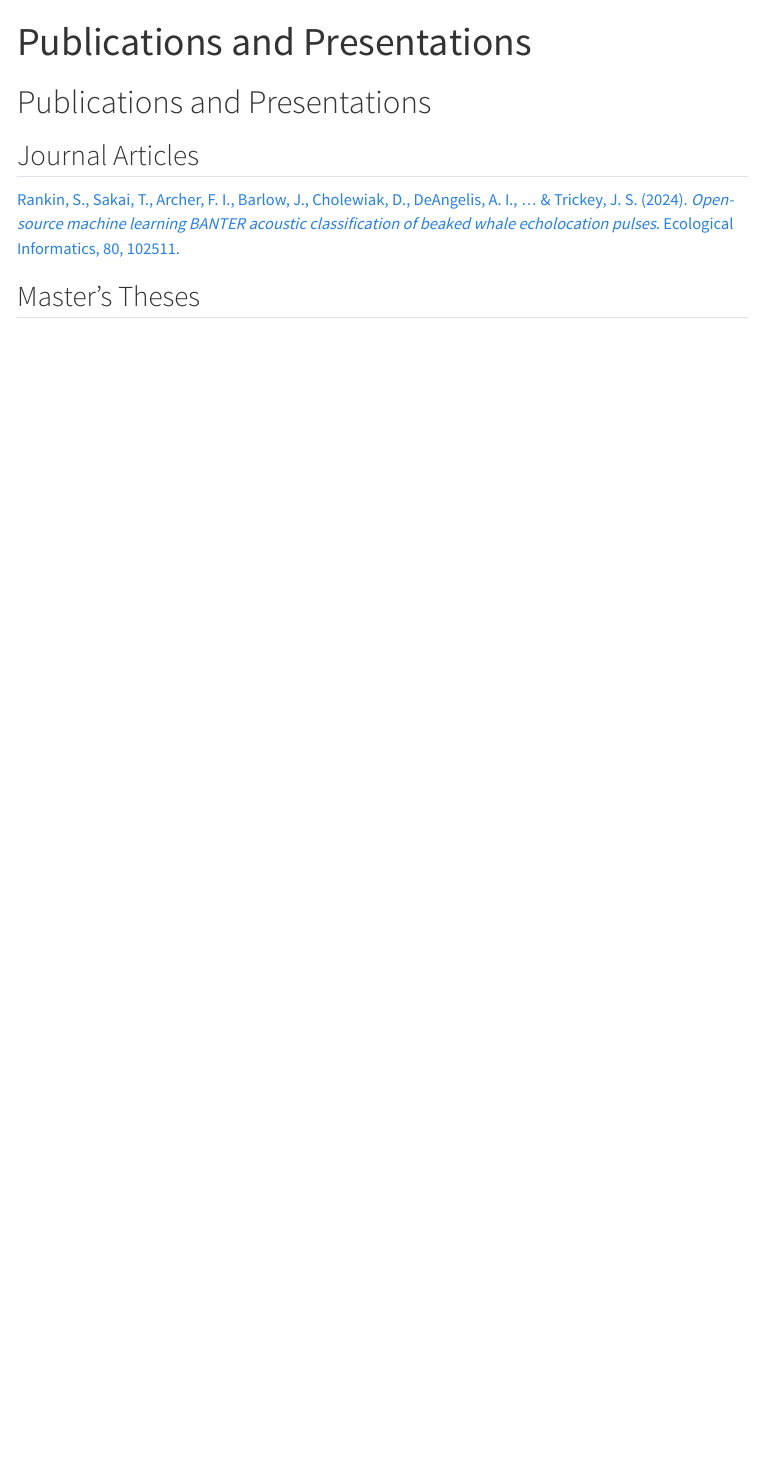
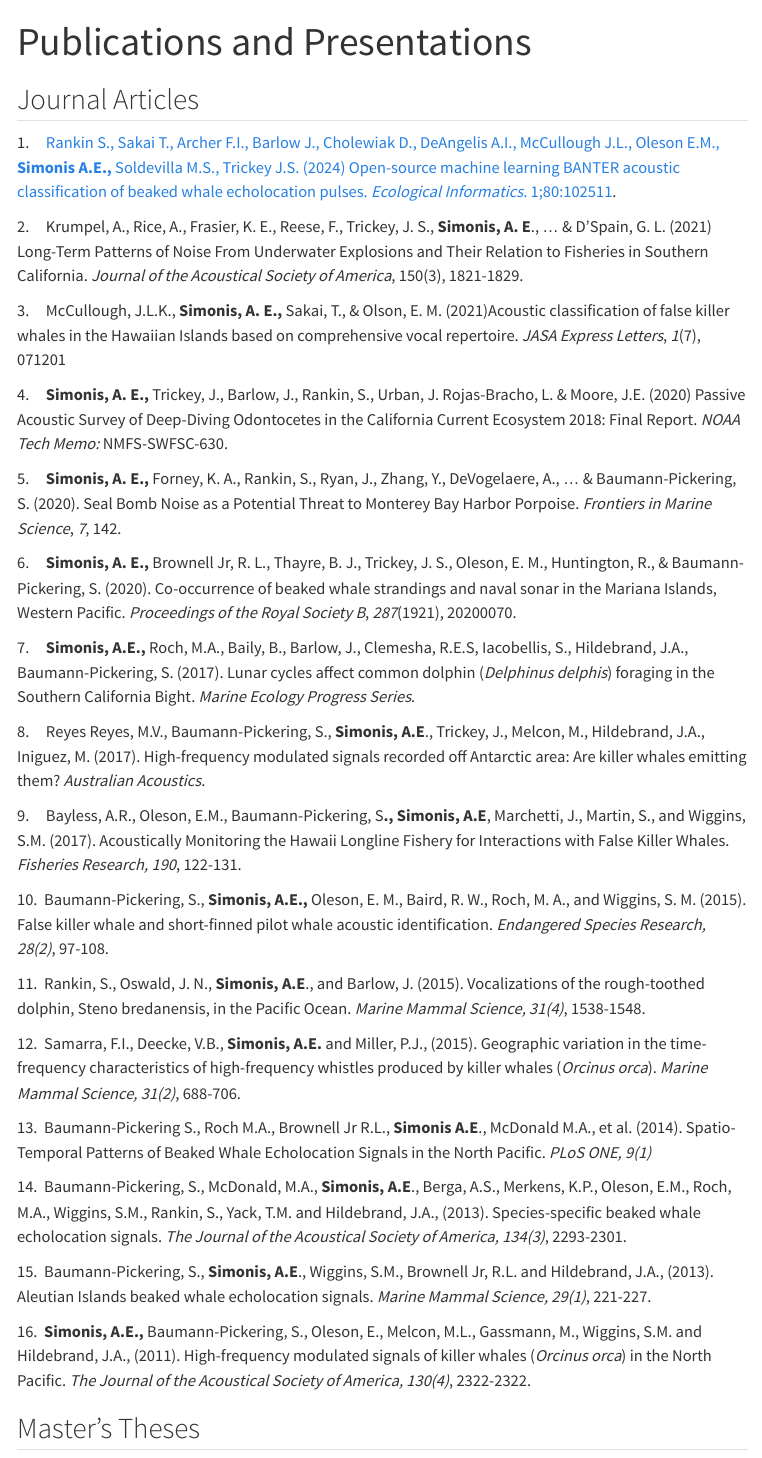
Before and after one commit to asimonis/SFSUAcousticEcology, a Quarto document (content/PublicationsPresentations.qmd): the page in a window 1100 px wide, from its top. Rendered offline with R 4.5, knitr and Pandoc in place of Quarto, with nearby package versions; menus at the side of the page are left out.

Commit message:
Add publications

```diff
--- a/_quarto.yml
+++ b/_quarto.yml
@@ -23,7 +23,7 @@ website:
     tools:
       - icon: github
         href: https://asimonis.github.io/SFSUAcousticEcology/
-        text: "SFSU Acoustic Ecology"
+        text: "Simonis Lab at SFSU"
 
     style: "docked"
     search: true
--- a/content/PublicationsPresentations.qmd
+++ b/content/PublicationsPresentations.qmd
@@ -2,10 +2,38 @@
 title: Publications and Presentations
 ---
 
-# Publications and Presentations
-
 ## Journal Articles
 
-[Rankin, S., Sakai, T., Archer, F. I., Barlow, J., Cholewiak, D., DeAngelis, A. I., … & Trickey, J. S. (2024). *Open-source machine learning BANTER acoustic classification of beaked whale echolocation pulses.* Ecological Informatics, 80, 102511.](https://www.sciencedirect.com/science/article/am/pii/S1574954124000530)
+1.     [Rankin S., Sakai T., Archer F.I., Barlow J., Cholewiak D., DeAngelis A.I., McCullough J.L., Oleson E.M., **Simonis A.E.,** Soldevilla M.S., Trickey J.S. (2024) Open-source machine learning BANTER acoustic classification of beaked whale echolocation pulses. *Ecological Informatics*. 1;80:102511](https://www.sciencedirect.com/science/article/am/pii/S1574954124000530).
+
+2.     Krumpel, A., Rice, A., Frasier, K. E., Reese, F., Trickey, J. S., **Simonis, A. E**., ... & D’Spain, G. L. (2021) Long-Term Patterns of Noise From Underwater Explosions and Their Relation to Fisheries in Southern California. *Journal of the Acoustical Society of America*, 150(3), 1821-1829.
+
+3.     McCullough, J.L.K., **Simonis, A. E.,** Sakai, T., & Olson, E. M. (2021)Acoustic classification of false killer whales in the Hawaiian Islands based on comprehensive vocal repertoire. *JASA Express Letters*, *1*(7), 071201
+
+4.     **Simonis, A. E.,** Trickey, J., Barlow, J., Rankin, S., Urban, J. Rojas-Bracho, L. & Moore, J.E. (2020) Passive Acoustic Survey of Deep-Diving Odontocetes in the California Current Ecosystem 2018: Final Report. *NOAA Tech Memo:* NMFS-SWFSC-630.
+
+5.     **Simonis, A. E.,** Forney, K. A., Rankin, S., Ryan, J., Zhang, Y., DeVogelaere, A., ... & Baumann-Pickering, S. (2020). Seal Bomb Noise as a Potential Threat to Monterey Bay Harbor Porpoise. *Frontiers in Marine Science*, *7*, 142.
+
+6.     **Simonis, A. E.,** Brownell Jr, R. L., Thayre, B. J., Trickey, J. S., Oleson, E. M., Huntington, R., & Baumann-Pickering, S. (2020). Co-occurrence of beaked whale strandings and naval sonar in the Mariana Islands, Western Pacific. *Proceedings of the Royal Society B*, *287*(1921), 20200070.
+
+7.     **Simonis, A.E.,** Roch, M.A., Baily, B., Barlow, J., Clemesha, R.E.S, Iacobellis, S., Hildebrand, J.A., Baumann-Pickering, S. (2017). Lunar cycles affect common dolphin (*Delphinus delphis*) foraging in the Southern California Bight. *Marine Ecology Progress Series*.
+
+8.     Reyes Reyes, M.V., Baumann-Pickering, S., **Simonis, A.E**., Trickey, J., Melcon, M., Hildebrand, J.A., Iniguez, M. (2017). High-frequency modulated signals recorded off Antarctic area: Are killer whales emitting them? *Australian Acoustics*.
+
+9.     Bayless, A.R., Oleson, E.M., Baumann-Pickering, S**., Simonis, A.E**, Marchetti, J., Martin, S., and Wiggins, S.M. (2017). Acoustically Monitoring the Hawaii Longline Fishery for Interactions with False Killer Whales. *Fisheries Research, 190*, 122-131.
+
+10.  Baumann-Pickering, S., **Simonis, A.E.,** Oleson, E. M., Baird, R. W., Roch, M. A., and Wiggins, S. M. (2015). False killer whale and short-finned pilot whale acoustic identification. *Endangered Species Research, 28(2)*, 97-108.
+
+11.  Rankin, S., Oswald, J. N., **Simonis, A.E**., and Barlow, J. (2015). Vocalizations of the rough-toothed dolphin, Steno bredanensis, in the Pacific Ocean. *Marine Mammal Science, 31(4)*, 1538-1548.
+
+12.  Samarra, F.I., Deecke, V.B., **Simonis, A.E.** and Miller, P.J., (2015). Geographic variation in the time-frequency characteristics of high-frequency whistles produced by killer whales (*Orcinus orca*). *Marine Mammal Science, 31(2)*, 688-706.
+
+13.  Baumann-Pickering S., Roch M.A., Brownell Jr R.L., **Simonis A.E**., McDonald M.A., et al. (2014). Spatio-Temporal Patterns of Beaked Whale Echolocation Signals in the North Pacific. *PLoS ONE, 9(1)*
+
+14.  Baumann-Pickering, S., McDonald, M.A., **Simonis, A.E**., Berga, A.S., Merkens, K.P., Oleson, E.M., Roch, M.A., Wiggins, S.M., Rankin, S., Yack, T.M. and Hildebrand, J.A., (2013). Species-specific beaked whale echolocation signals. *The Journal of the Acoustical Society of America, 134(3)*, 2293-2301.
+
+15.  Baumann-Pickering, S., **Simonis, A.E**., Wiggins, S.M., Brownell Jr, R.L. and Hildebrand, J.A., (2013). Aleutian Islands beaked whale echolocation signals. *Marine Mammal Science, 29(1)*, 221-227.
+
+16.  **Simonis, A.E.,** Baumann-Pickering, S., Oleson, E., Melcon, M.L., Gassmann, M., Wiggins, S.M. and Hildebrand, J.A., (2011). High-frequency modulated signals of killer whales (*Orcinus orca*) in the North Pacific. *The Journal of the Acoustical Society of America, 130(4)*, 2322-2322.
 
 ## Master's Theses
```
